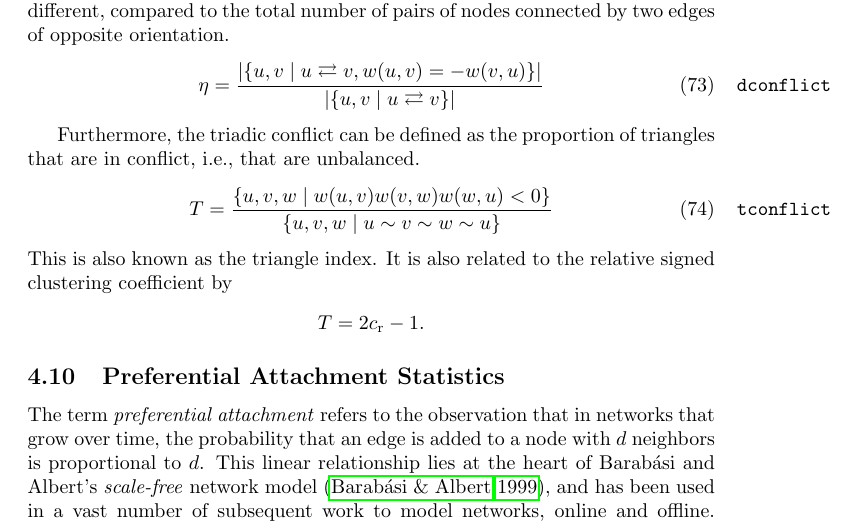
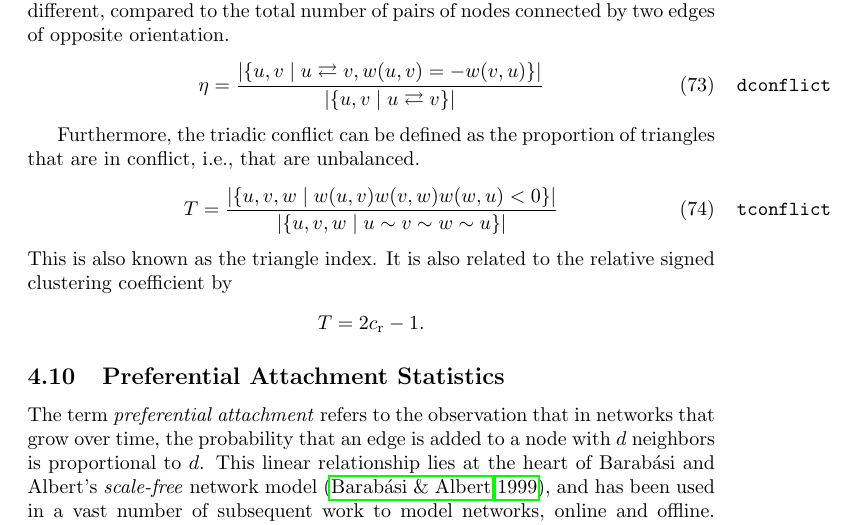
Before and after one commit to kunegis/konect-handbook, a LaTeX document (konect-handbook.tex): part of page 35 of 69, cut so that both start at the same text. Compiled offline with pdfLaTeX.

Commit message:
conflict

```diff
--- a/konect-handbook.tex
+++ b/konect-handbook.tex
@@ -2117,8 +2117,8 @@ triangles that are in conflict, i.e., that are unbalanced.
 \begin{align}
   \marginnote{\texttt{tconflict}}
   T &= \frac
-  {\{ u, v, w \mid w(u, v) w(v, w) w(w, u) < 0\}}
-  {\{ u, v, w \mid u \sim v \sim w \sim u \}}
+  {|\{ u, v, w \mid w(u, v) w(v, w) w(w, u) < 0\}|}
+  {|\{ u, v, w \mid u \sim v \sim w \sim u \}|}
 \end{align}
 This is also known as the triangle index.
 It is also related to the relative signed clustering coefficient by
```
